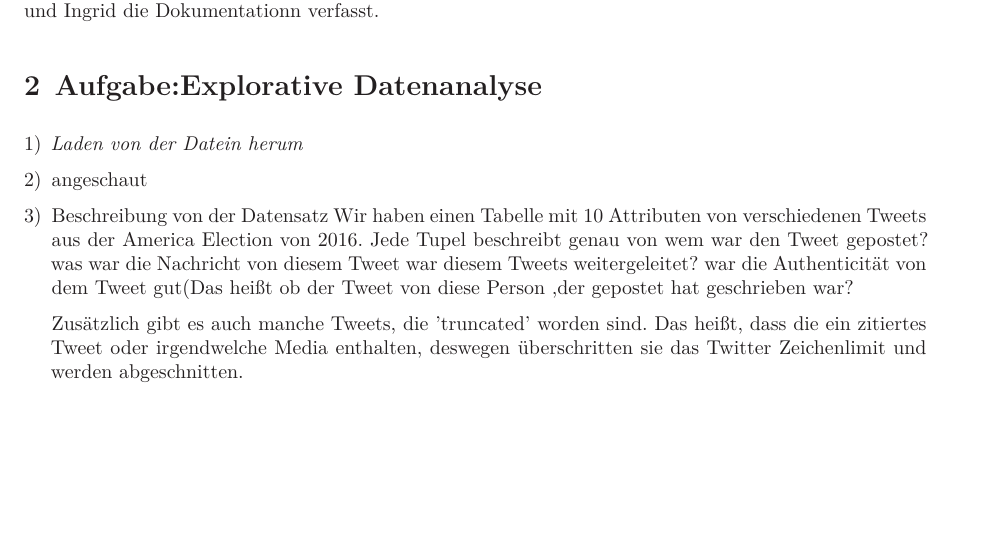
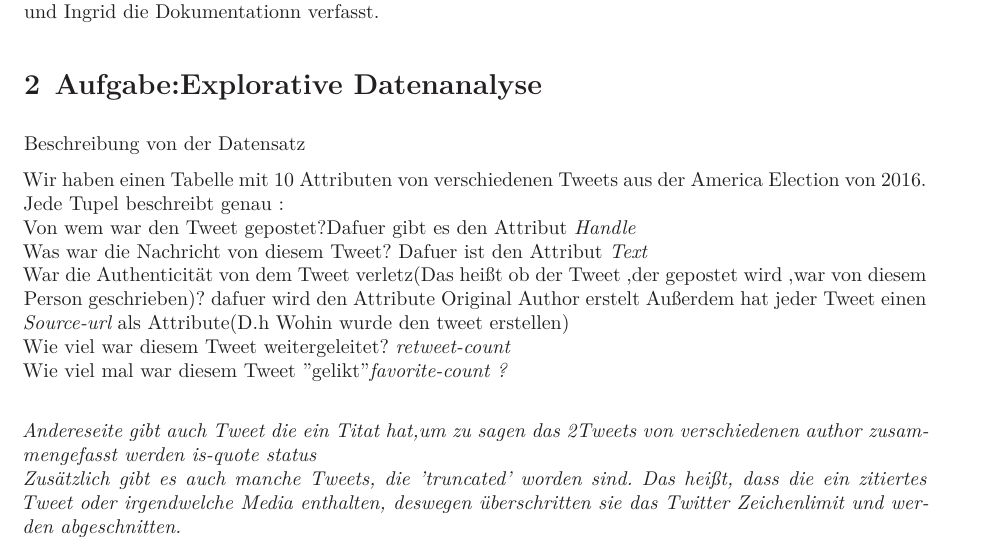
Before and after one commit to BoyanH/dbs_projekt, a LaTeX document (dbs_project1.tex): part of page 1 of 3, cut so that both start at the same text, the shorter picture padded with empty space. Compiled offline with XeLaTeX.

Commit message:
die Verbesserung von Datenanalyse

```diff
--- a/dbs_project1.tex
+++ b/dbs_project1.tex
@@ -28,15 +28,20 @@ Alle drei von uns haben gründlich das ER Modell besprochen und mit Aufmerksamke
 
 % ///////////////////// Aufgabe 2 ///////////////////
 \section{Aufgabe:Explorative Datenanalyse}
-\begin{enumerate}[1)]
-\item {\itshape Laden von der Datein herum}
-\item{angeschaut}
-\item{Beschreibung von der Datensatz}
-Wir haben einen Tabelle mit 10 Attributen von verschiedenen Tweets aus der America Election von 2016. Jede Tupel beschreibt genau von wem war den Tweet gepostet? was war die Nachricht von diesem Tweet war diesem Tweets weitergeleitet? war die Authenticität von dem Tweet gut(Das heißt ob der Tweet von diese Person ,der gepostet hat geschrieben war?
+Beschreibung von der Datensatz
 
-Zusätzlich gibt es auch manche Tweets, die 'truncated' worden sind. Das heißt, dass die ein zitiertes Tweet oder irgendwelche Media enthalten, deswegen überschritten sie das Twitter Zeichenlimit und werden abgeschnitten.
+Wir haben einen Tabelle mit 10 Attributen von verschiedenen Tweets aus der America Election von 2016.\\
+Jede Tupel beschreibt genau :\\
+Von wem war den Tweet gepostet?Dafuer gibt es den Attribut {\itshape Handle}\\
+Was war die Nachricht von diesem Tweet? Dafuer ist den Attribut {\itshape Text}\\
+War die Authenticität von dem Tweet verletz(Das heißt ob der Tweet ,der gepostet wird ,war von diesem Person geschrieben)?
+dafuer wird den Attribute Original Author erstelt
+Außerdem hat jeder Tweet einen {\itshape Source-url} als Attribute(D.h Wohin  wurde den tweet erstellen)\\
+Wie viel war  diesem Tweet weitergeleitet?  {\itshape retweet-count}\\
+Wie viel mal war diesem Tweet "gelikt" {\itshape favorite-count }?\\
 
-\end{enumerate}
+Andereseite gibt auch Tweet die ein Titat hat,um zu sagen das 2Tweets von verschiedenen author zusammengefasst werden {\itshape is-quote status}\\
+Zusätzlich gibt es auch manche Tweets, die 'truncated' worden sind. Das heißt, dass die ein zitiertes Tweet oder irgendwelche Media enthalten, deswegen überschritten sie das Twitter Zeichenlimit und werden abgeschnitten.\\
 
 \section{Aufgabe: ER-Modelierung}
 
```
Also changed, not shown: dbs_project1.pdf.
